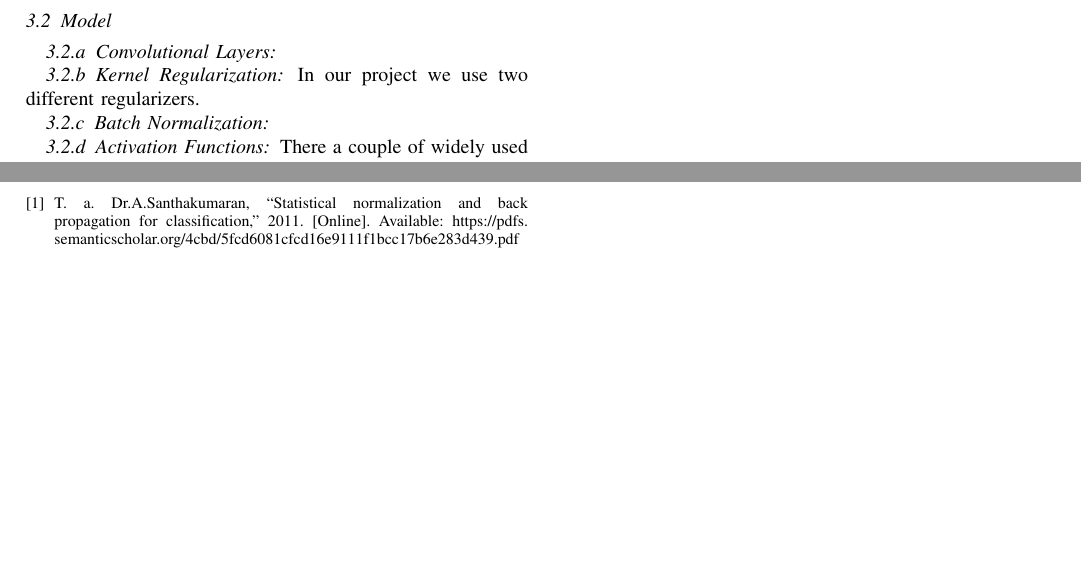
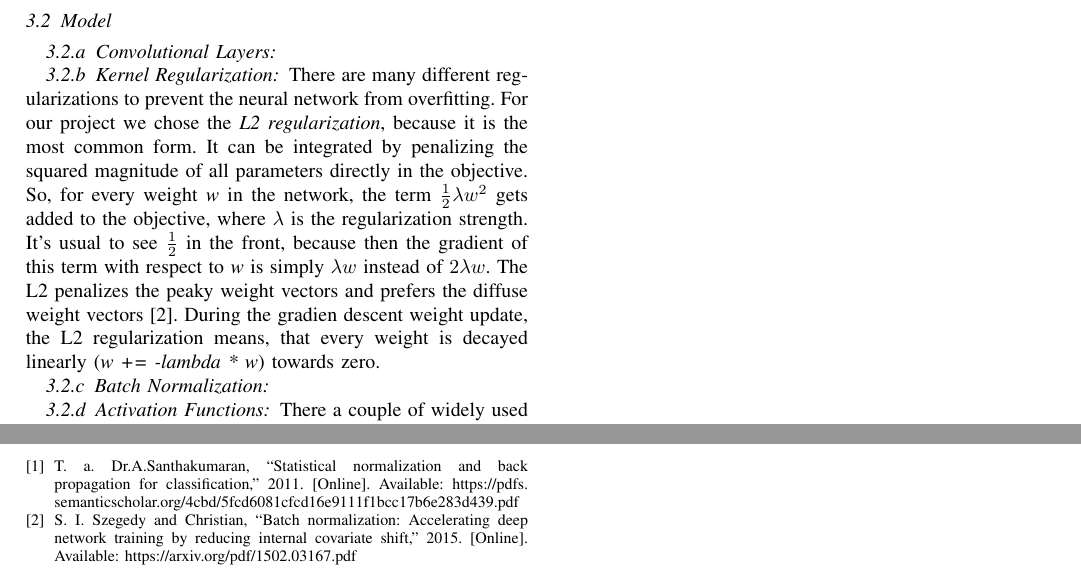
Before and after one commit to bohniti/The-CIFAR-10-dataset, a LaTeX paper (report/ML_Working_Paper.tex): two parts of page 2 of 2, joined at a grey line, cut so that both start at the same text, the shorter picture padded with empty space. Compiled offline with pdfLaTeX.

Commit message:
tim update

```diff
--- a/report/ML_Working_Paper.tex
+++ b/report/ML_Working_Paper.tex
@@ -82,7 +82,8 @@ If we didn't convert our labels into this format, we could not resolve back the
 \subsection{Model}
 \subsubsection{Convolutional Layers}
 \subsubsection{Kernel Regularization}
-In our project we use two different regularizers.
+There are many different regularizations to prevent the neural network from overfitting. For our project we chose the \textit{L2 regularization}, because it is the most common form.
+It can be integrated by penalizing the squared magnitude of all parameters directly in the objective. So, for every weight \textit{w} in the network, the term \(\frac{1}{2} \lambda w^2\) gets added to the objective, where \(\lambda \) is the regularization strength. It's usual to see \(\frac{1}{2}\) in the front, because then the gradient of this term with respect to \textit{w} is simply \(\lambda w\) instead of \(2 \lambda w\). The L2 penalizes the peaky weight vectors and prefers the diffuse weight vectors \cite{RN4}. During the gradien descent weight update, the L2 regularization means, that every weight is decayed linearly (\textit{w += -lambda * w}) towards zero.
 \subsubsection{Batch Normalization}
 \subsubsection{Activation Functions}
 There a couple of widely used activation functions like tanh, sigmoid function, ReLU or the ELU. For our model we decided to use the \textit{ReLU} activation function. The Rectified Linear Unit (ReLU) has become very popular in the last few years. It computes the function \(f(x)=max(0,x)\). In other words, the activation is simply thresholded at zero. There are plenty of pro's and con's for the ReLU:
```
